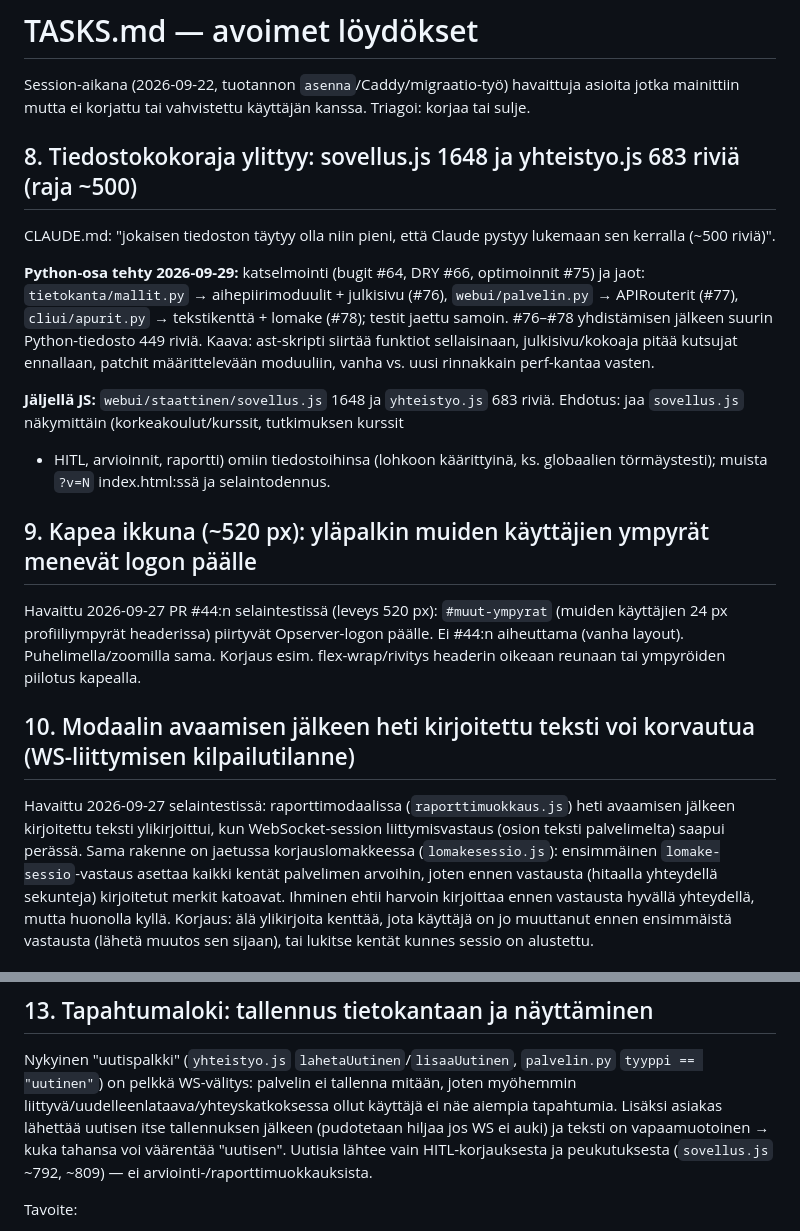
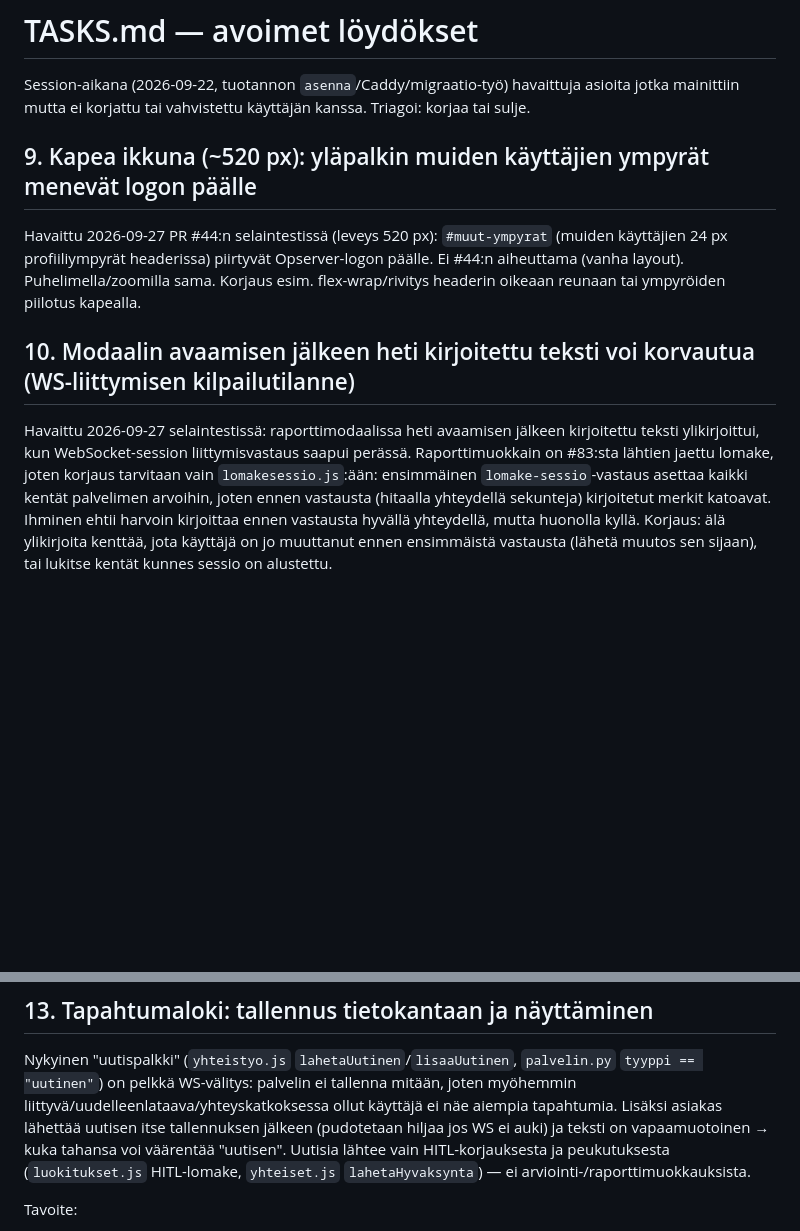
Before and after one commit to ouspg/Opserver, a Markdown page: TASKS.md, 2 parts joined by grey strips. Drawn GitHub-style; blank space fills up the shorter version.

Commit message:
Docs: TASKS #8 suljettu (JS-jako); CLAUDE.md:n WebUI-käytännöt uusiin tiedostoihin
Co-Authored-By: Claude Opus 5.5 <noreply@anthropic.com>

```diff
--- a/TASKS.md
+++ b/TASKS.md
@@ -3,24 +3,6 @@
 Session-aikana (2026-09-22, tuotannon `asenna`/Caddy/migraatio-työ) havaittuja
 asioita jotka mainittiin mutta ei korjattu tai vahvistettu käyttäjän kanssa.
 Triagoi: korjaa tai sulje.
-
-## 8. Tiedostokokoraja ylittyy: sovellus.js 1648 ja yhteistyo.js 683 riviä (raja ~500)
-
-CLAUDE.md: "jokaisen tiedoston täytyy olla niin pieni, että Claude pystyy
-lukemaan sen kerralla (~500 riviä)".
-
-**Python-osa tehty 2026-09-29:** katselmointi (bugit #64, DRY #66, optimoinnit #75)
-ja jaot: `tietokanta/mallit.py` → aihepiirimoduulit + julkisivu (#76),
-`webui/palvelin.py` → APIRouterit (#77), `cliui/apurit.py` → tekstikenttä + lomake
-(#78); testit jaettu samoin. #76–#78 yhdistämisen jälkeen suurin Python-tiedosto
-449 riviä. Kaava: ast-skripti siirtää funktiot sellaisinaan, julkisivu/kokoaja
-pitää kutsujat ennallaan, patchit määrittelevään moduuliin, vanha vs. uusi
-rinnakkain perf-kantaa vasten.
-
-**Jäljellä JS:** `webui/staattinen/sovellus.js` 1648 ja `yhteistyo.js` 683 riviä.
-Ehdotus: jaa `sovellus.js` näkymittäin (korkeakoulut/kurssit, tutkimuksen kurssit
-+ HITL, arvioinnit, raportti) omiin tiedostoihinsa (lohkoon käärittyinä, ks.
-globaalien törmäystesti); muista `?v=N` index.html:ssä ja selaintodennus.
 
 ## 9. Kapea ikkuna (~520 px): yläpalkin muiden käyttäjien ympyrät menevät logon päälle
 
@@ -31,10 +13,10 @@ flex-wrap/rivitys headerin oikeaan reunaan tai ympyröiden piilotus kapealla.
 
 ## 10. Modaalin avaamisen jälkeen heti kirjoitettu teksti voi korvautua (WS-liittymisen kilpailutilanne)
 
-Havaittu 2026-09-27 selaintestissä: raporttimodaalissa (`raporttimuokkaus.js`)
-heti avaamisen jälkeen kirjoitettu teksti ylikirjoittui, kun WebSocket-session
-liittymisvastaus (osion teksti palvelimelta) saapui perässä. Sama rakenne on
-jaetussa korjauslomakkeessa (`lomakesessio.js`): ensimmäinen `lomake-sessio`-vastaus
+Havaittu 2026-09-27 selaintestissä: raporttimodaalissa heti avaamisen jälkeen
+kirjoitettu teksti ylikirjoittui, kun WebSocket-session liittymisvastaus saapui
+perässä. Raporttimuokkain on #83:sta lähtien jaettu lomake, joten korjaus tarvitaan
+vain `lomakesessio.js`:ään: ensimmäinen `lomake-sessio`-vastaus
 asettaa kaikki kentät palvelimen arvoihin, joten ennen vastausta (hitaalla
 yhteydellä sekunteja) kirjoitetut merkit katoavat. Ihminen ehtii harvoin
 kirjoittaa ennen vastausta hyvällä yhteydellä, mutta huonolla kyllä. Korjaus: älä
@@ -73,7 +55,7 @@ mitään, joten myöhemmin liittyvä/uudelleenlataava/yhteyskatkoksessa ollut
 käyttäjä ei näe aiempia tapahtumia. Lisäksi asiakas lähettää uutisen itse
 tallennuksen jälkeen (pudotetaan hiljaa jos WS ei auki) ja teksti on
 vapaamuotoinen → kuka tahansa voi väärentää "uutisen". Uutisia lähtee vain
-HITL-korjauksesta ja peukutuksesta (`sovellus.js` ~792, ~809) — ei
+HITL-korjauksesta ja peukutuksesta (`luokitukset.js` HITL-lomake, `yhteiset.js` `lahetaHyvaksynta`) — ei
 arviointi-/raporttimuokkauksista.
 
 Tavoite:
```
Also changed, not shown: CLAUDE.md (+2 -2 lines).
